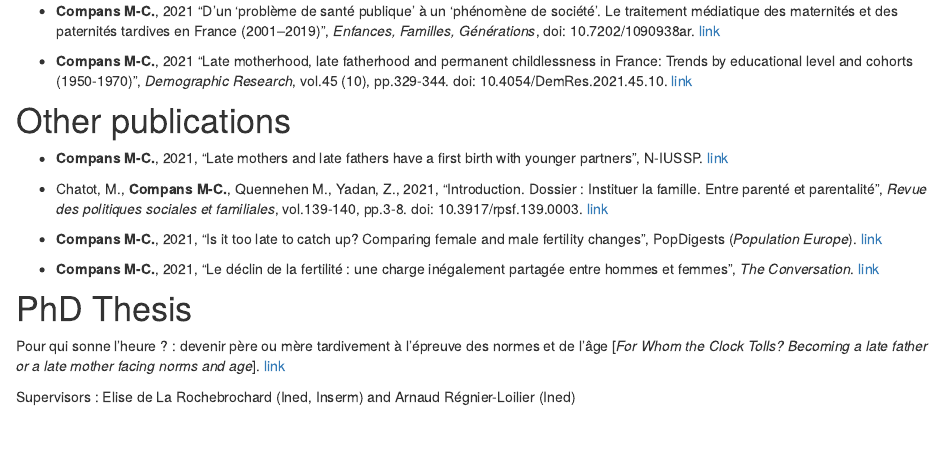
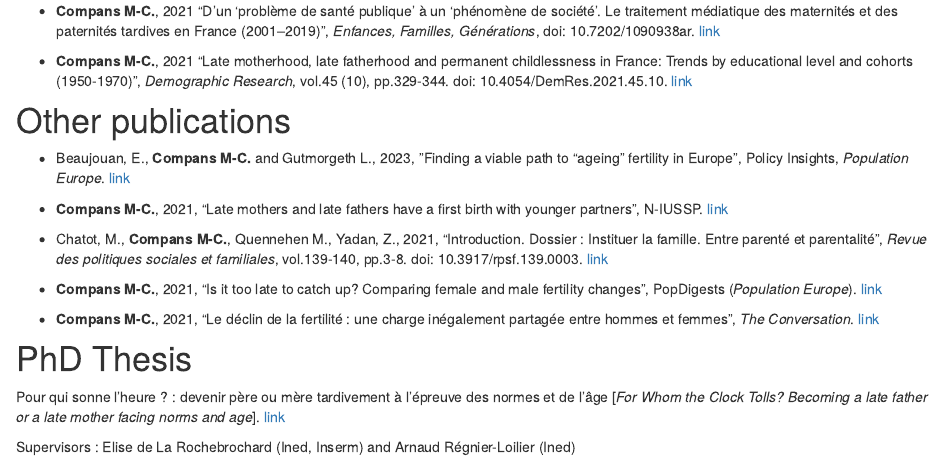
Before and after one commit to mccompans/mccompans.github.io, an R Markdown document (research.Rmd): the page in a window 1100 px wide, from 410 px down. Rendered offline with R 4.5, knitr and Pandoc, with nearby package versions; drawn as R Markdown's standard HTML page in place of the format the file asks for.

Commit message:
CV updates (publications)

```diff
--- a/research.Rmd
+++ b/research.Rmd
@@ -44,6 +44,9 @@ knitr::opts_chunk$set(echo = FALSE)
 
 # Other publications
 
+- Beaujouan, E., **Compans M-C.** and Gutmorgeth L., 2023, ”Finding a viable path to “ageing” fertility in Europe”,
+Policy Insights, *Population Europe*. [link](https://population-europe.eu/research/policy-insights/finding-viable-path-ageing-fertility-europe)
+
 -   **Compans M-C.**, 2021, "Late mothers and late fathers have a first
     birth with younger partners", N-IUSSP. [link](https://www.niussp.org/fertility-and-reproduction/late-mothers-and-late-fathers-have-a-first-birth-with-younger-partners/)
 
```
Also changed, not shown: CV_Compans_MC.pdf.
